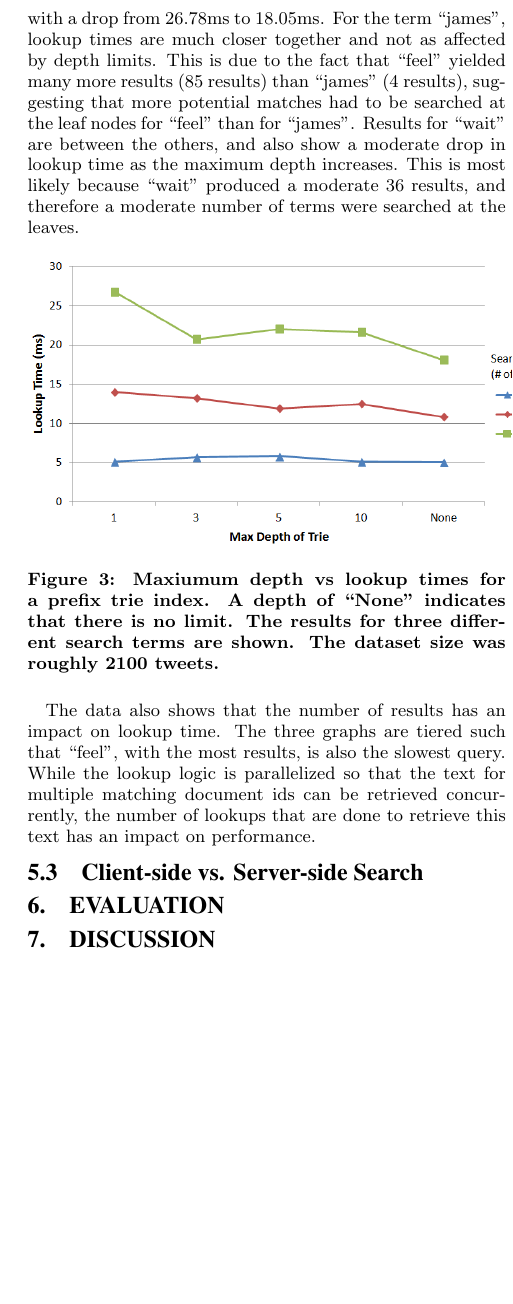
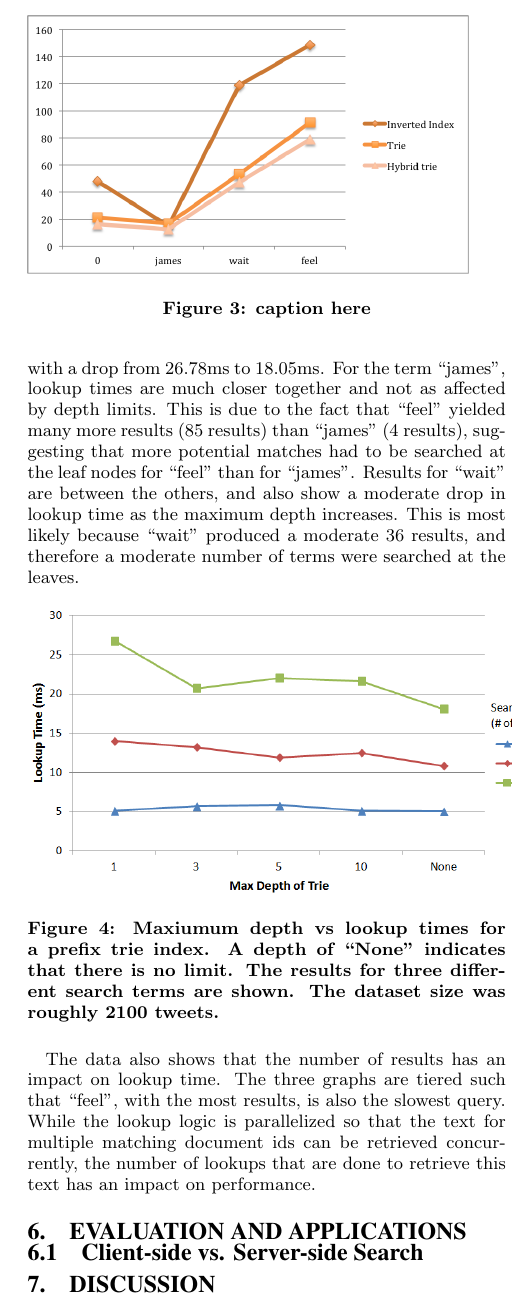
Before and after one commit to amyxzhang/lucy.js, a LaTeX document (paper/paper.tex): part of one column of page 6 of 6 before the commit and part of one column of page 6 of 7 after it, cut at the place of the change, the shorter picture padded with empty space. Compiled offline with pdfLaTeX.

Commit message:
add figures to paper

```diff
--- a/paper/paper.tex
+++ b/paper/paper.tex
@@ -254,6 +254,12 @@ To limit the size of trie indexes, an optional maximum depth can be set. If set,
 
 \subsubsection{Index Lookups}
 
+
+\begin{figure}[h!]
+   \includegraphics[scale=.53]{query-times}
+  \caption{caption here}
+\end{figure}
+
 \subsection{Depth-Limiting for Tries}
 As seen in Figure *****, the maximum depth parameter has an effect on lookup times in trie indexes. The graph shows the results for a trie index prefix search, but the similar results would be expected on suffix searches. A small set of input tweet data was used (367 KB data, about 2100 tweets), and the same three words were looked up in indexes created with differing max depths. The lookup time tends to decrease as the maximum depth increases; this is because depth cutoffs can result in slow searches through word mappings stored on leaf nodes (see section **** for details). The difference in times is more pronounced for the term ``feel'', with a drop from 26.78ms to 18.05ms. For the term ``james'', lookup times are much closer together and not as affected by depth limits. This is due to the fact that ``feel'' yielded many more results (85 results) than ``james'' (4 results), suggesting that more potential matches had to be searched at the leaf nodes for ``feel'' than for ``james''. Results for ``wait'' are between the others, and also show a moderate drop in lookup time as the maximum depth increases. This is most likely because ``wait'' produced a moderate 36 results, and therefore a moderate number of terms were searched at the leaves.
 
@@ -264,7 +270,11 @@ As seen in Figure *****, the maximum depth parameter has an effect on lookup tim
 
 The data also shows that the number of results has an  impact on lookup time. The three graphs are tiered such that ``feel'', with the most results, is also the slowest query. While the lookup logic is parallelized so that the text for multiple matching document ids can be retrieved concurrently, the number of lookups that are done to retrieve this text has an impact on performance.
 
+
+
+
+\section{Evaluation and Applications}
+
 \subsection{Client-side vs. Server-side Search}
 
-\section{Evaluation}
 
@@ -271,3 +286,4 @@ The data also shows that the number of results has an  impact on lookup time. Th
+\end{figure}
 
 
 
```
Also changed, not shown: paper/demo_results.png (added), paper/paper.pdf (added), paper/query-times.png (added), paper/paper.tex (5 more changed lines).
